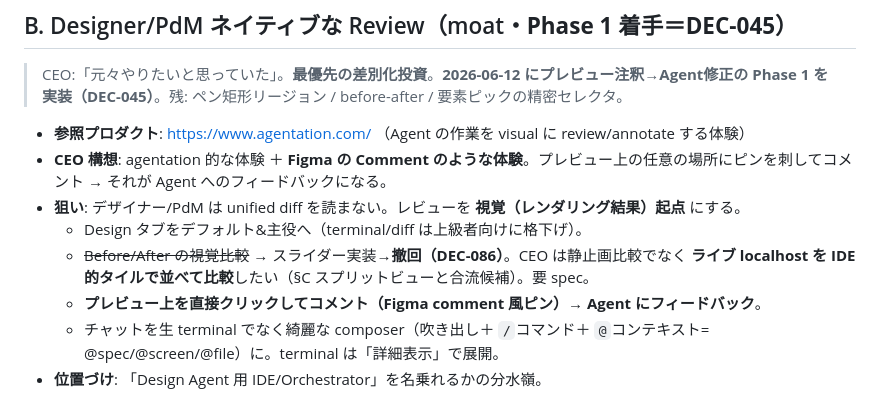
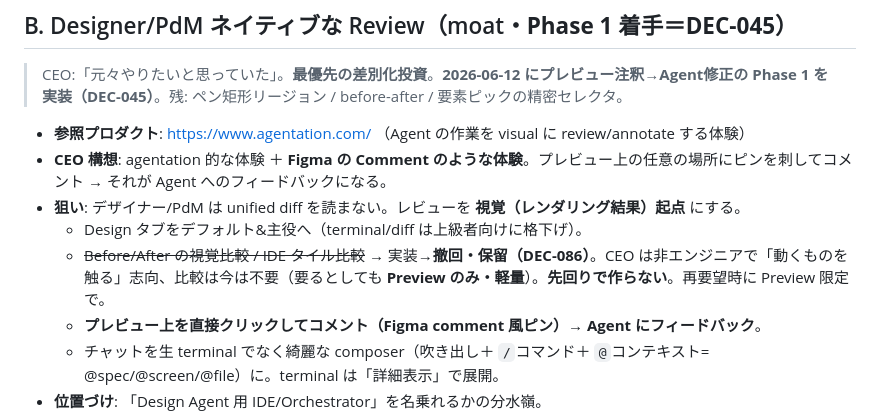
Before and after one commit to Sota-Mikami/bezier, a Markdown page: playbook/ideas-backlog.md, the part around the change. Rendered like a GitHub page.

```diff
--- a/playbook/ideas-backlog.md
+++ b/playbook/ideas-backlog.md
@@ -13,7 +13,7 @@
 - **CEO 構想**: agentation 的な体験 ＋ **Figma の Comment のような体験**。プレビュー上の任意の場所にピンを刺してコメント → それが Agent へのフィードバックになる。
 - **狙い**: デザイナー/PdM は unified diff を読まない。レビューを **視覚（レンダリング結果）起点** にする。
   - Design タブをデフォルト&主役へ（terminal/diff は上級者向けに格下げ）。
-  - ~~Before/After の視覚比較~~ → スライダー実装→**撤回（DEC-086）**。CEO は静止画比較でなく **ライブ localhost を IDE 的タイルで並べて比較**したい（§C スプリットビューと合流候補）。要 spec。
+  - ~~Before/After の視覚比較 / IDE タイル比較~~ → 実装→**撤回・保留（DEC-086）**。CEO は非エンジニアで「動くものを触る」志向、比較は今は不要（要るとしても **Preview のみ・軽量**）。**先回りで作らない**。再要望時に Preview 限定で。
   - **プレビュー上を直接クリックしてコメント（Figma comment 風ピン）→ Agent にフィードバック**。
   - チャットを生 terminal でなく綺麗な composer（吹き出し＋ `/`コマンド＋ `@`コンテキスト= @spec/@screen/@file）に。terminal は「詳細表示」で展開。
 - **位置づけ**: 「Design Agent 用 IDE/Orchestrator」を名乗れるかの分水嶺。
```
Also changed, not shown: playbook/decisions-log.md (+3 -2 lines).
